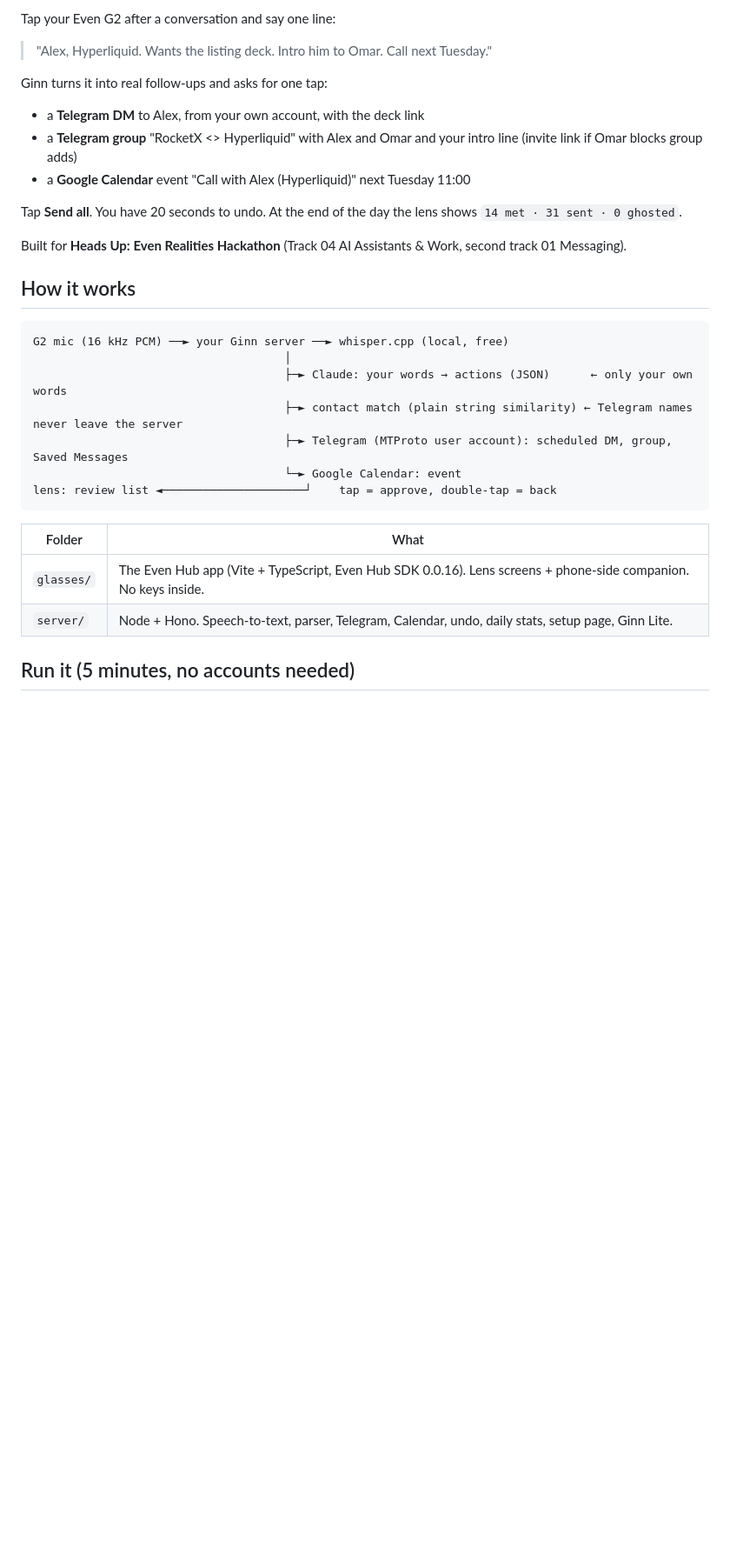
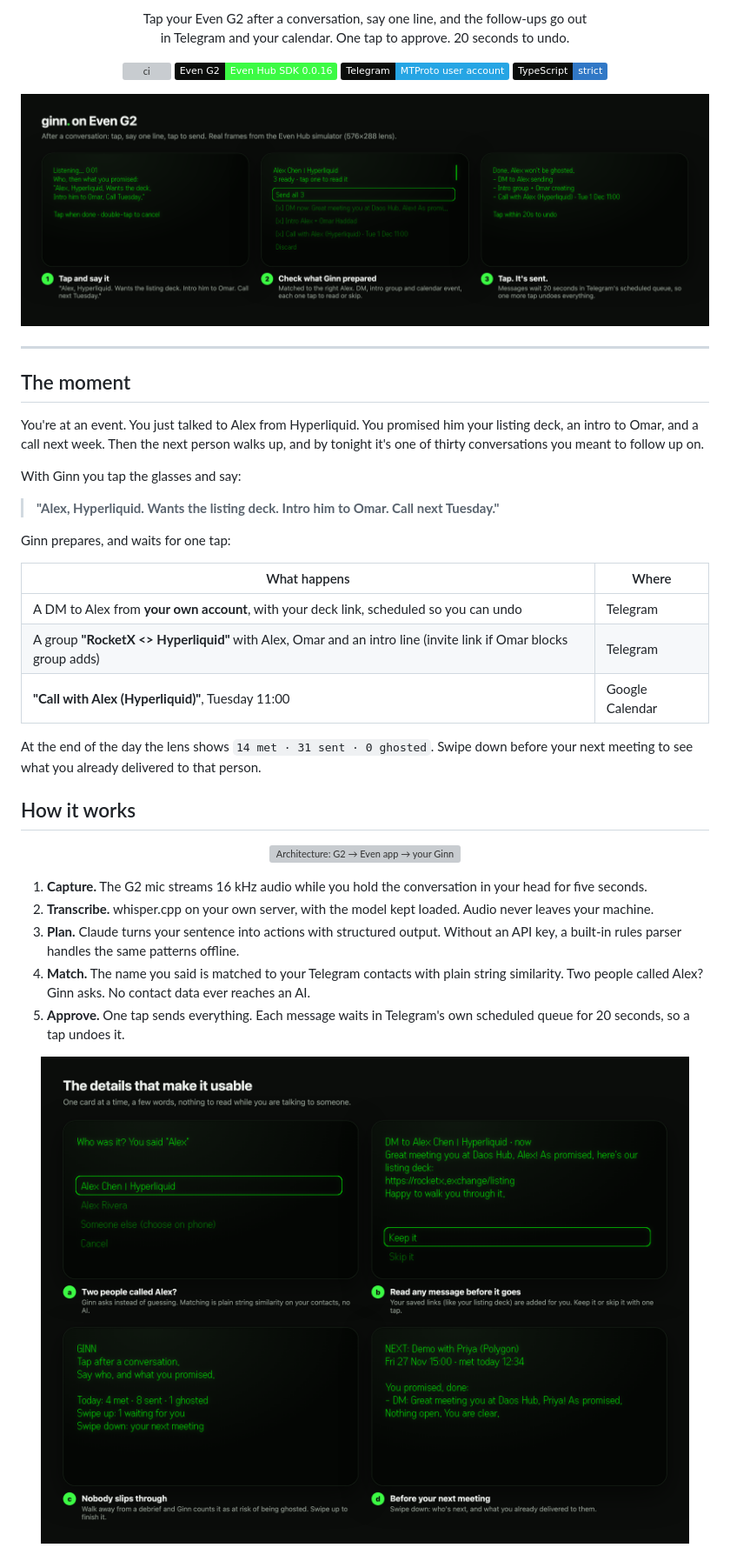
Before and after one commit to Sakibimam/Ginn, a Markdown page: README.md, the part around one of its changes. Shown at 87% size. Rendered like a GitHub page; pictures changed too: docs/lens-details.png (added), docs/lens-flow.png (added); badges without logos; blank space fills up the shorter version; grey boxes are pictures that could not be loaded.

Commit message:
readme: architecture diagram, lens and phone screenshots, security and performance notes

````diff
--- a/README.md
+++ b/README.md
@@ -4,34 +6,51 @@
 
-Tap your Even G2 after a conversation and say one line:
+<p align="center">
+  Tap your Even G2 after a conversation, say one line, and the follow-ups go out<br>
+  in Telegram and your calendar. One tap to approve. 20 seconds to undo.
+</p>
 
-> "Alex, Hyperliquid. Wants the listing deck. Intro him to Omar. Call next Tuesday."
+<p align="center">
+  <a href="https://github.com/Sakibimam/Ginn/actions/workflows/ci.yml"><img src="https://github.com/Sakibimam/Ginn/actions/workflows/ci.yml/badge.svg" alt="ci"></a>
+  <img src="https://img.shields.io/badge/Even%20G2-Even%20Hub%20SDK%200.0.16-3CFA44?labelColor=0b0d0b" alt="Even Hub SDK">
+  <img src="https://img.shields.io/badge/Telegram-MTProto%20user%20account-26A5E4?labelColor=0b0d0b" alt="Telegram">
+  <img src="https://img.shields.io/badge/TypeScript-strict-3178C6?labelColor=0b0d0b" alt="TypeScript">
+</p>
 
-Ginn turns it into real follow-ups and asks for one tap:
+<p align="center"><img src="docs/lens-flow.png" alt="Ginn on the G2 lens: speak, review, sent" width="100%"></p>
 
-- a **Telegram DM** to Alex, from your own account, with the deck link
-- a **Telegram group** "RocketX <> Hyperliquid" with Alex and Omar and your intro line (invite link if Omar blocks group adds)
-- a **Google Calendar** event "Call with Alex (Hyperliquid)" next Tuesday 11:00
+---
 
-Tap **Send all**. You have 20 seconds to undo. At the end of the day the lens shows `14 met · 31 sent · 0 ghosted`.
+## The moment
 
-Built for **Heads Up: Even Realities Hackathon** (Track 04 AI Assistants & Work, second track 01 Messaging).
+You're at an event. You just talked to Alex from Hyperliquid. You promised him your listing deck, an intro to Omar,
+and a call next week. Then the next person walks up, and by tonight it's one of thirty conversations you meant to follow up on.
+
+With Ginn you tap the glasses and say:
+
+> **"Alex, Hyperliquid. Wants the listing deck. Intro him to Omar. Call next Tuesday."**
+
+Ginn prepares, and waits for one tap:
+
+| What happens | Where |
+|---|---|
+| A DM to Alex from **your own account**, with your deck link, scheduled so you can undo | Telegram |
+| A group **"RocketX <> Hyperliquid"** with Alex, Omar and an intro line (invite link if Omar blocks group adds) | Telegram |
+| **"Call with Alex (Hyperliquid)"**, Tuesday 11:00 | Google Calendar |
+
+At the end of the day the lens shows `14 met · 31 sent · 0 ghosted`. Swipe down before your next meeting to see what you
+already delivered to that person.
 
 ## How it works
 
-```
-G2 mic (16 kHz PCM) ──► your Ginn server ──► whisper.cpp (local, free)
-                                     │
-                                     ├─► Claude: your words → actions (JSON)      ← only your own words
-                                     ├─► contact match (plain string similarity) ← Telegram names never leave the server
-                                     ├─► Telegram (MTProto user account): scheduled DM, group, Saved Messages
-                                     └─► Google Calendar: event
-lens: review list ◄─────────────────────┘    tap = approve, double-tap = back
-```
+<p align="center"><img src="docs/architecture.svg" alt="Architecture: G2 → Even app → your Ginn server (speech to text, planner, matcher, approve/undo) → Telegram and Google Calendar" width="100%"></p>
 
-| Folder | What |
-|---|---|
-| `glasses/` | The Even Hub app (Vite + TypeScript, Even Hub SDK 0.0.16). Lens screens + phone-side companion. No keys inside. |
-| `server/` | Node + Hono. Speech-to-text, parser, Telegram, Calendar, undo, daily stats, setup page, Ginn Lite. |
+1. **Capture.** The G2 mic streams 16 kHz audio while you hold the conversation in your head for five seconds.
+2. **Transcribe.** whisper.cpp on your own server, with the model kept loaded. Audio never leaves your machine.
+3. **Plan.** Claude turns your sentence into actions with structured output. Without an API key, a built-in rules
+   parser handles the same patterns offline.
+4. **Match.** The name you said is matched to your Telegram contacts with plain string similarity. Two people called
+   Alex? Ginn asks. No contact data ever reaches an AI.
+5. **Approve.** One tap sends everything. Each message waits in Telegram's own scheduled queue for 20 seconds, so a tap undoes it.
 
-## Run it (5 minutes, no accounts needed)
+<p align="center"><img src="docs/lens-details.png" alt="Lens details: which Alex, reading a message, ghosted counter, next meeting" width="100%"></p>
 
````
Also changed, not shown: other parts of README.md (+114 -33 lines), docs/phones.png (added), 2 other files.
